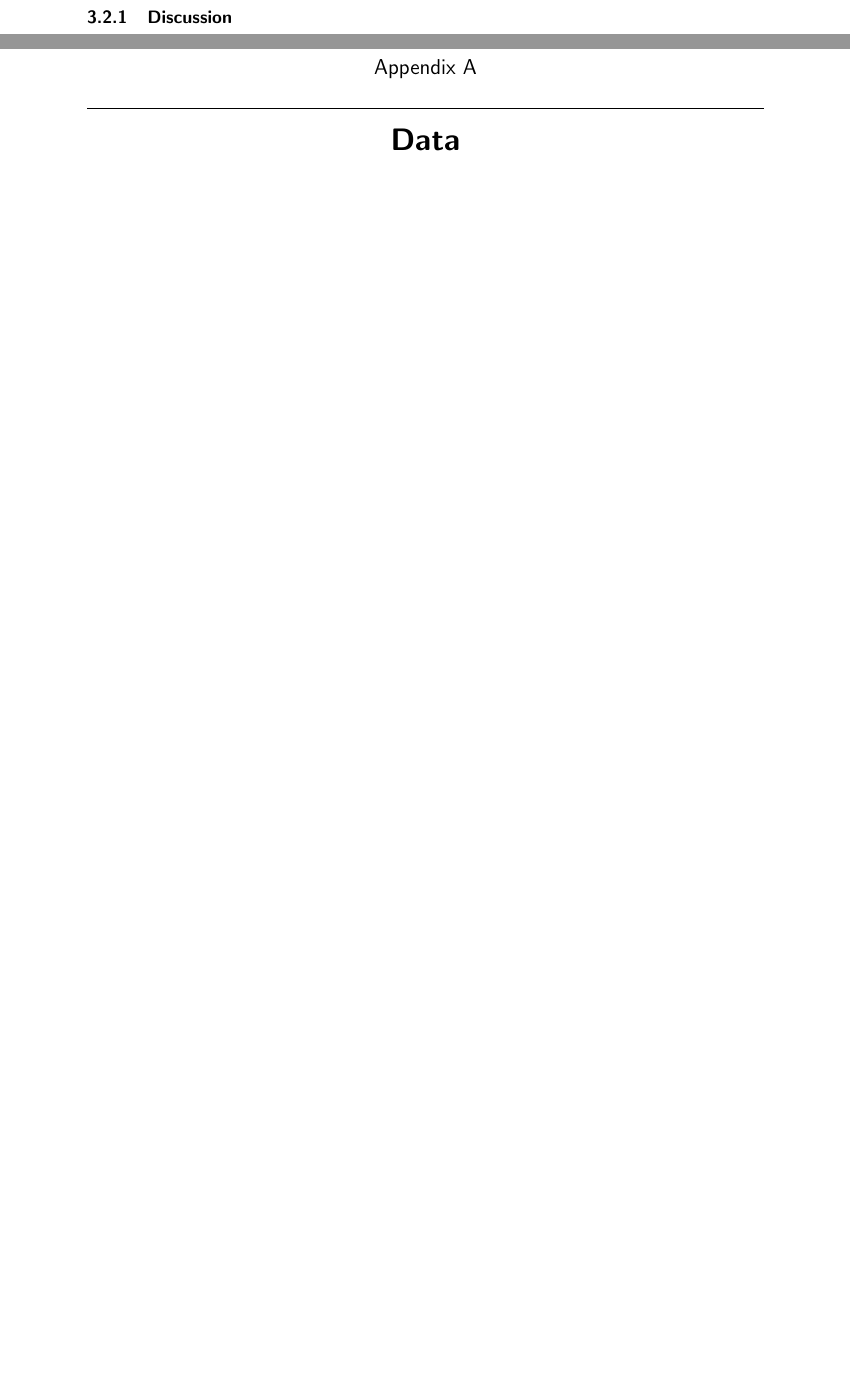
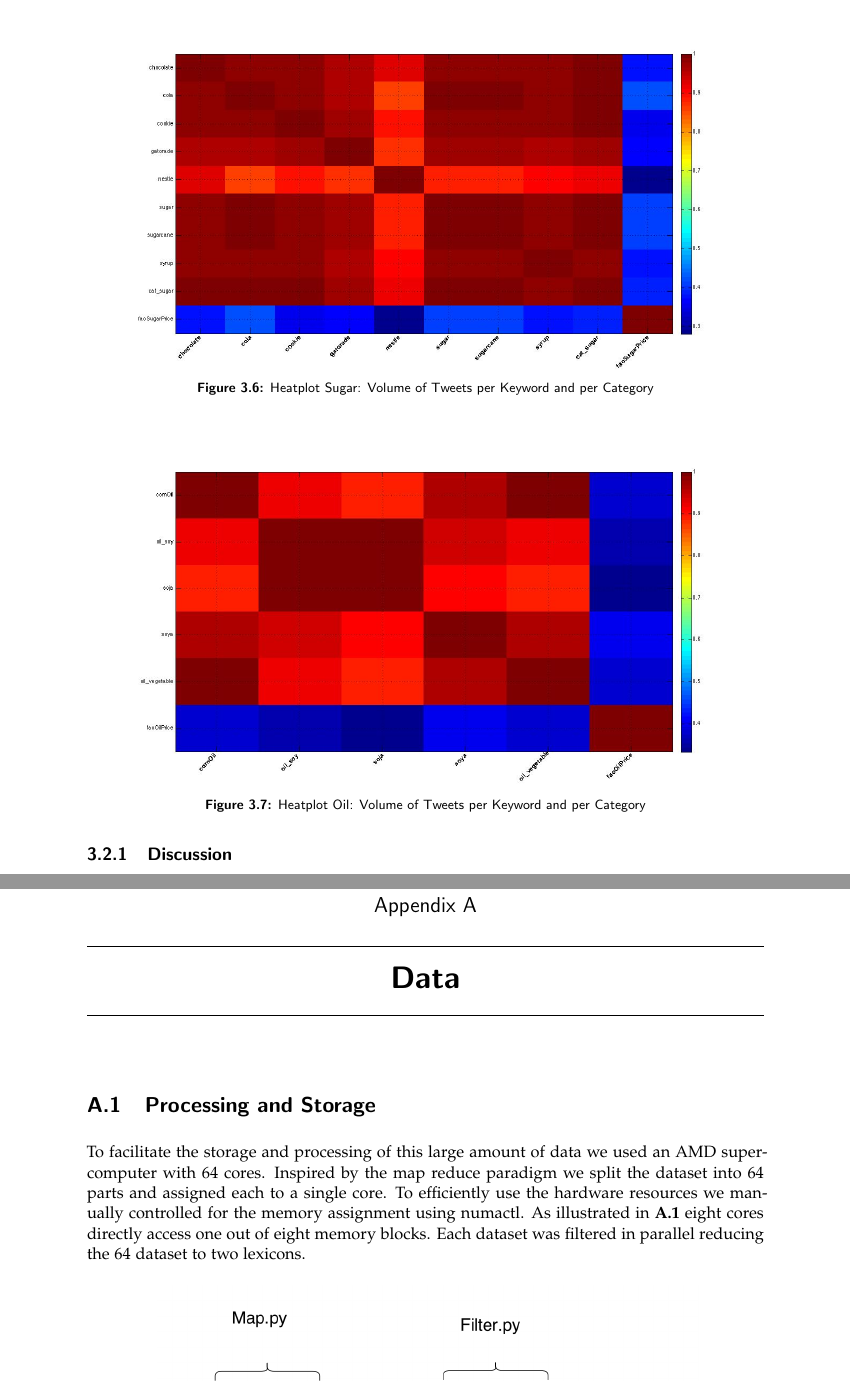
Before and after one commit to albu89/Food_Security, a LaTeX thesis (report1/thesis.tex, which reads report1/appendix.tex, report1/sections.tex): two parts of pages 20 and 21 of 25 before the commit and two parts of pages 21 and 23 of 27 after it, joined at a grey line, cut at the place of the change, the shorter picture padded with empty space. Compiled offline with pdfLaTeX.

Commit message:
correlation and data collection updated 2

```diff
--- a/report1/appendix.tex
+++ b/report1/appendix.tex
@@ -1 +1,5 @@
 \chapter{Data}
+
+\section{Processing and Storage}
+
+To facilitate the storage and processing of this large amount of data we used an AMD supercomputer with 64 cores. Inspired by the  map reduce paradigm we split the dataset into 64 parts and assigned each to a single core. To efficiently use the hardware resources we manually controlled for the memory assignment using numactl. As illustrated in\textbf{ \ref{fig:dataProcessing}} eight cores directly access one out of eight memory blocks. Each dataset was filtered in parallel reducing the 64 dataset to two lexicons.
--- a/report1/sections.tex
+++ b/report1/sections.tex
@@ -340,3 +351,19 @@ The heat plot of the dairy products is very similar to the one we observed for m
+\begin{figure}[H]
+        \centering
+         \includegraphics[width=1\textwidth ]{img/anal/sugar_heatplot}
+
+        \caption{Heatplot Sugar: Volume of Tweets per Keyword and per Category}
+        \label{fig:sugar_heat}
+\end{figure}
+
+\begin{figure}[H]
+        \centering
+         \includegraphics[width=1\textwidth ]{img/anal/oil_heatplot}
+
+        \caption{Heatplot Oil: Volume of Tweets per Keyword and per Category}
+        \label{fig:oil_heat}
+\end{figure}
+
 
 \subsection{Discussion}
 
```
Also changed, not shown: report1/thesis.pdf, report1/appendix.tex (6 more changed lines), report1/sections.tex (15 more changed lines), 8 other files.
